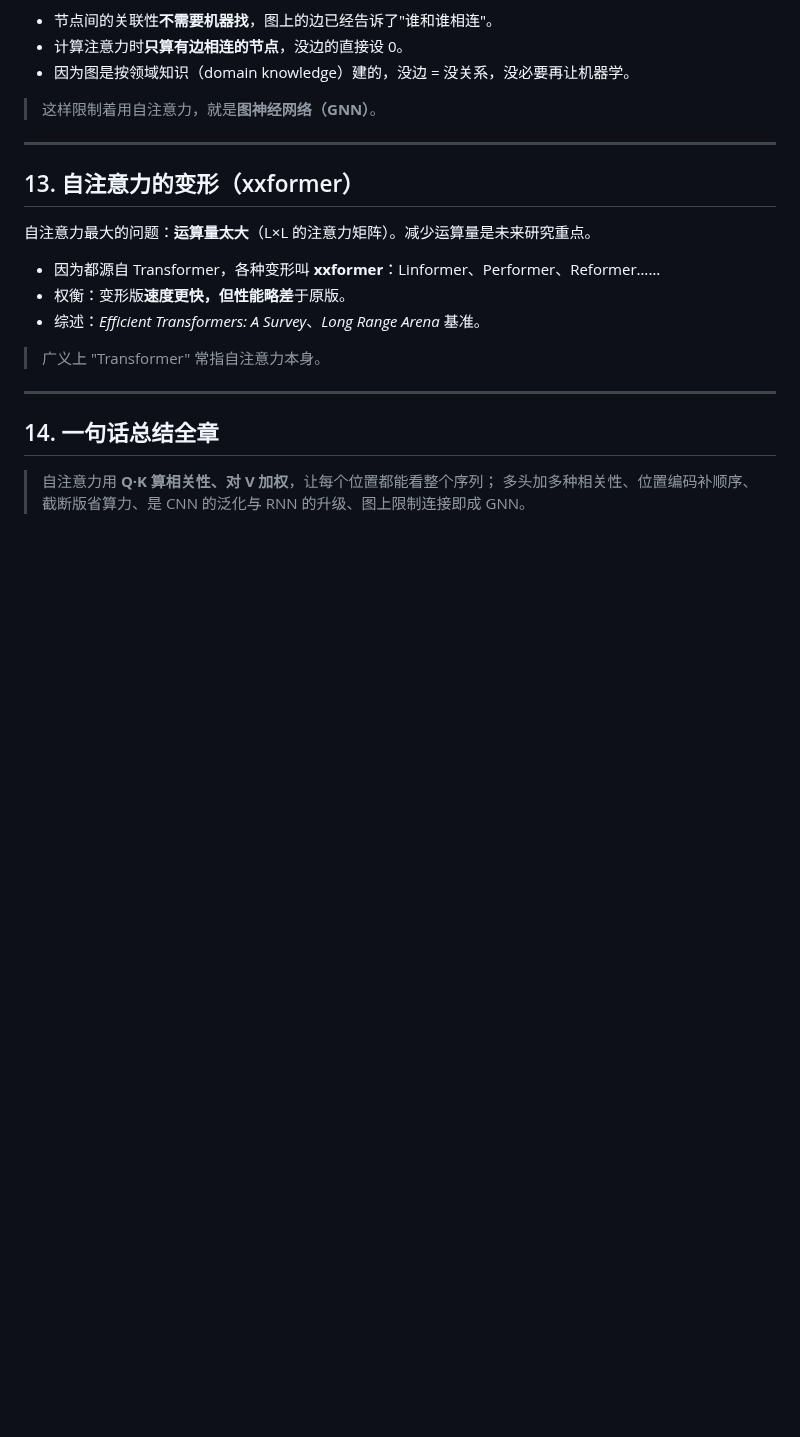
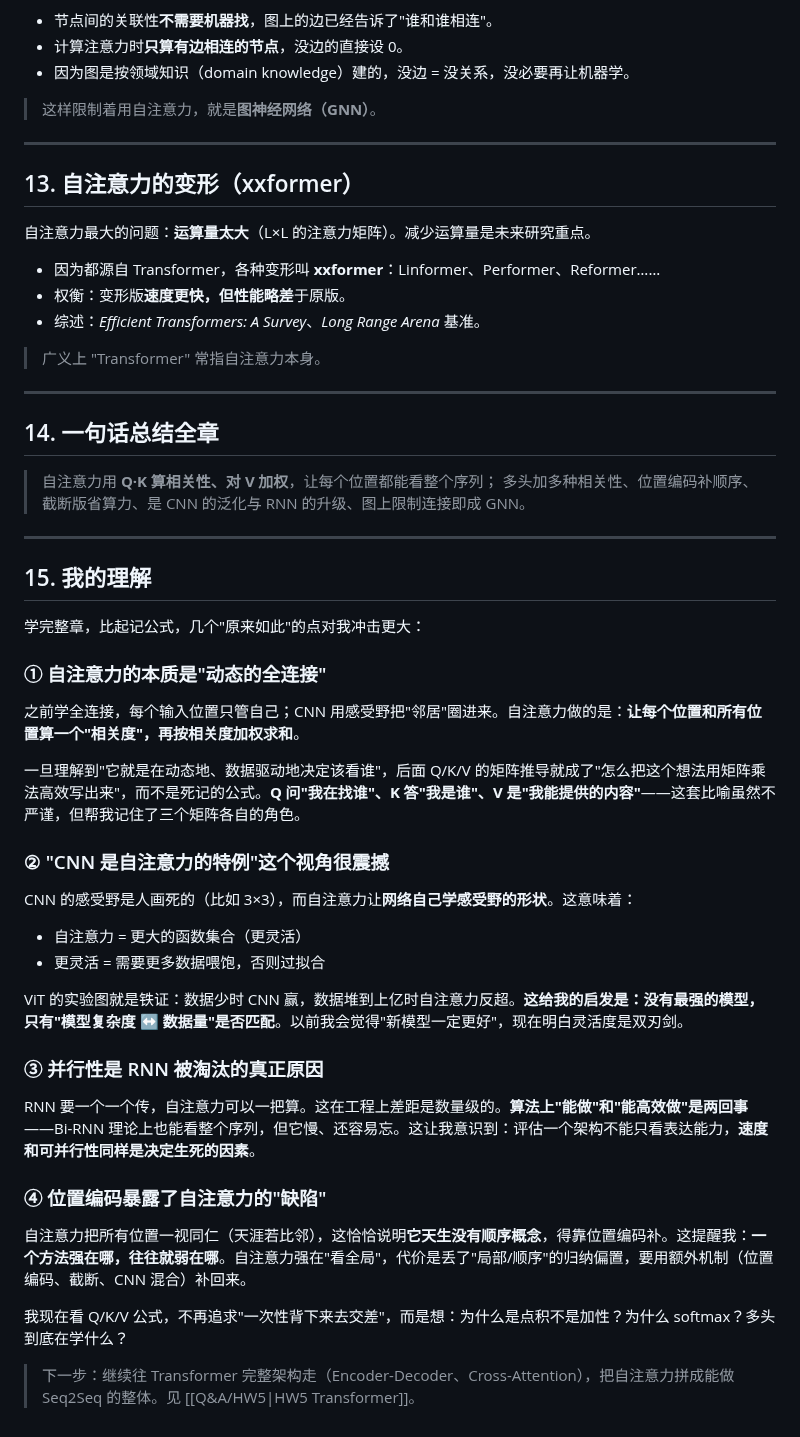
Before and after one commit to ziguiway/Graduate-Crawling, a Markdown page: notes/自注意力机制.md, the part around one of its changes. GitHub-like rendering; blank space fills up the shorter version.

Commit message:
vault backup: 2026-07-13 17:21:16

```diff
--- a/notes/自注意力机制.md
+++ b/notes/自注意力机制.md
@@ -288,3 +289,35 @@ $$
 
 > 自注意力用 **Q·K 算相关性、对 V 加权**，让每个位置都能看整个序列；
 > 多头加多种相关性、位置编码补顺序、截断版省算力、是 CNN 的泛化与 RNN 的升级、图上限制连接即成 GNN。
+
+---
+
+## 15. 我的理解
+
+学完整章，比起记公式，几个"原来如此"的点对我冲击更大：
+
+### ① 自注意力的本质是"动态的全连接"
+
+之前学全连接，每个输入位置只管自己；CNN 用感受野把"邻居"圈进来。自注意力做的是：**让每个位置和所有位置算一个"相关度"，再按相关度加权求和**。
+
+一旦理解到"它就是在动态地、数据驱动地决定该看谁"，后面 Q/K/V 的矩阵推导就成了"怎么把这个想法用矩阵乘法高效写出来"，而不是死记的公式。**Q 问"我在找谁"、K 答"我是谁"、V 是"我能提供的内容"**——这套比喻虽然不严谨，但帮我记住了三个矩阵各自的角色。
+
+### ② "CNN 是自注意力的特例"这个视角很震撼
+
+CNN 的感受野是人画死的（比如 3×3），而自注意力让**网络自己学感受野的形状**。这意味着：
+- 自注意力 = 更大的函数集合（更灵活）
+- 更灵活 = 需要更多数据喂饱，否则过拟合
+
+ViT 的实验图就是铁证：数据少时 CNN 赢，数据堆到上亿时自注意力反超。**这给我的启发是：没有最强的模型，只有"模型复杂度 ↔ 数据量"是否匹配**。以前我会觉得"新模型一定更好"，现在明白灵活度是双刃剑。
+
+### ③ 并行性是 RNN 被淘汰的真正原因
+
+RNN 要一个一个传，自注意力可以一把算。这在工程上差距是数量级的。**算法上"能做"和"能高效做"是两回事**——Bi-RNN 理论上也能看整个序列，但它慢、还容易忘。这让我意识到：评估一个架构不能只看表达能力，**速度和可并行性同样是决定生死的因素**。
+
+### ④ 位置编码暴露了自注意力的"缺陷"
+
+自注意力把所有位置一视同仁（天涯若比邻），这恰恰说明**它天生没有顺序概念**，得靠位置编码补。这提醒我：**一个方法强在哪，往往就弱在哪**。自注意力强在"看全局"，代价是丢了"局部/顺序"的归纳偏置，要用额外机制（位置编码、截断、CNN 混合）补回来。
+
+我现在看 Q/K/V 公式，不再追求"一次性背下来去交差"，而是想：为什么是点积不是加性？为什么 softmax？多头到底在学什么？
+
+> 下一步：继续往 Transformer 完整架构走（Encoder-Decoder、Cross-Attention），把自注意力拼成能做 Seq2Seq 的整体。见 [[Q&A/HW5|HW5 Transformer]]。
```
Also changed, not shown: other parts of notes/自注意力机制.md (+6 -5 lines), notes/assets/自注意力机制/file-20260713171737742.png (added), notes/assets/自注意力机制/file-20260713171913853.png (added), 1 other file.
